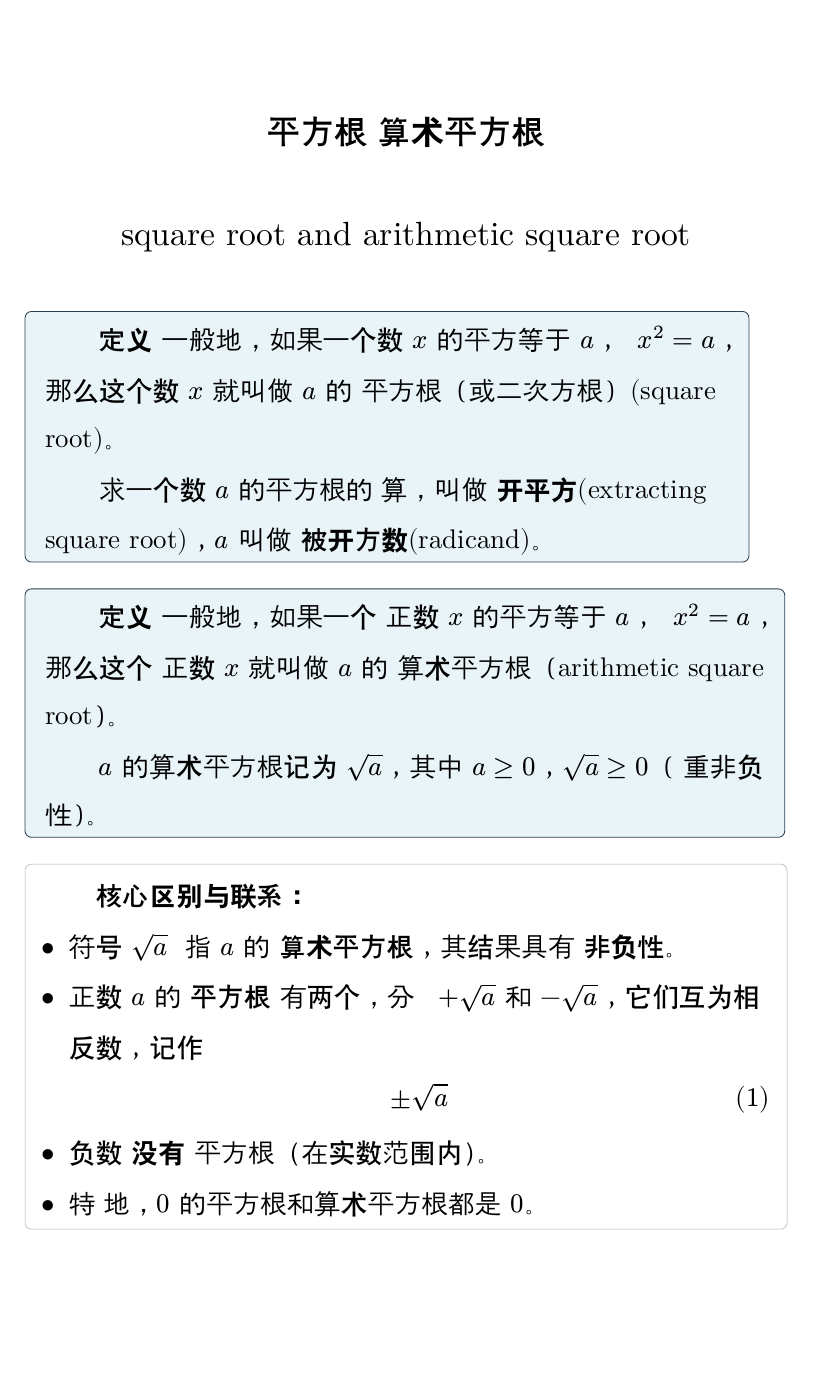
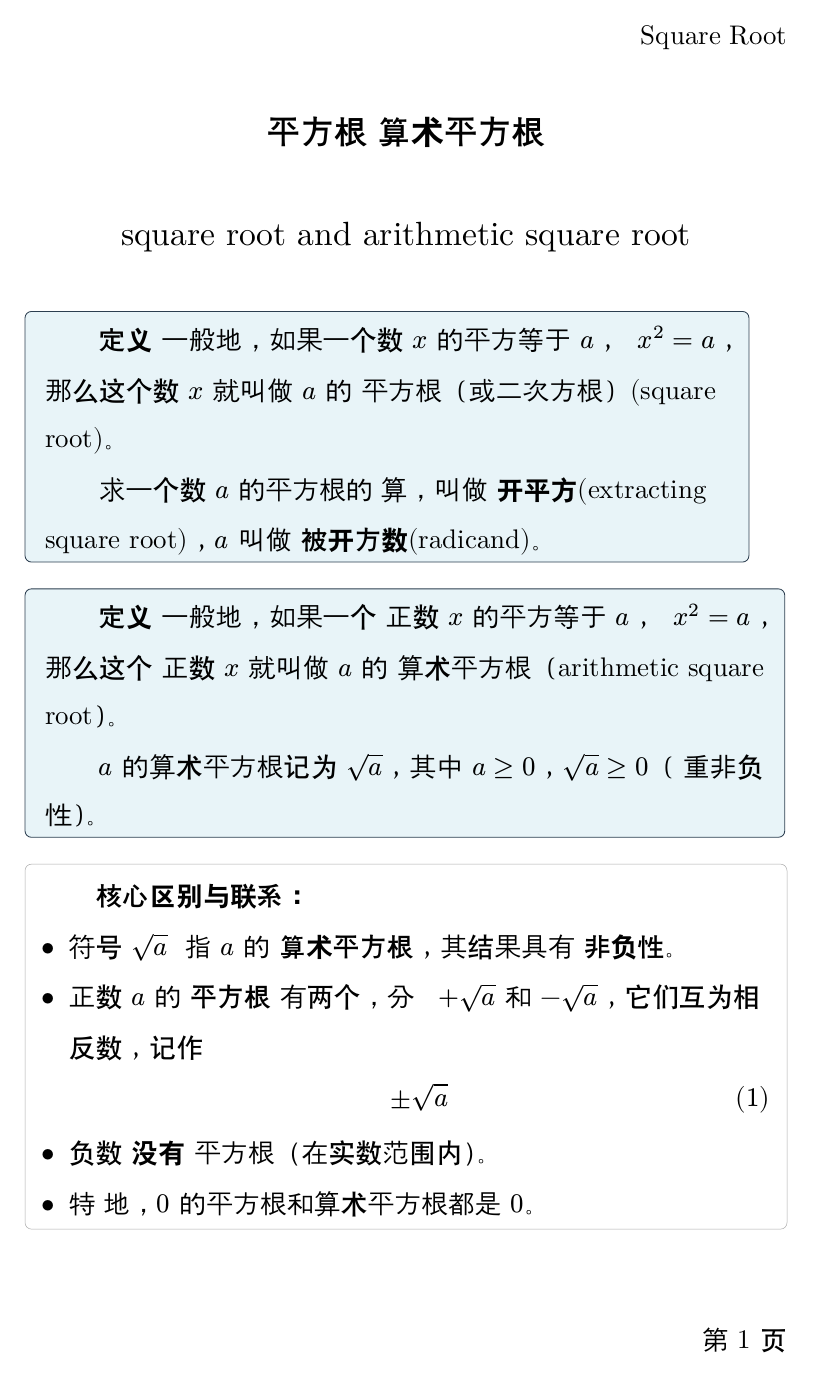
Before and after one commit to qiuzhanghua/junior-high-math, a Typst document (平方根.typ): page 1 of 2. Compiled offline with Typst 0.15.

Commit message:
feat: add format

```diff
--- a/平方根.typ
+++ b/平方根.typ
@@ -1,7 +1,14 @@
-// 保留您的页面设置
+#set document(title: [
+  Square Root
+])
+
 #set page(
   paper: "a4",
+    header: align(right + horizon, {
+    context document.title  // 直接引用标题内容
+  }),
 )
+
 #set par(
   first-line-indent: (amount: 2em, all: true),
   spacing: 1em,
@@ -52,6 +59,12 @@
   #text(fill: rgb("#0d6efd"), weight: "bold")[示例] #body
 ]
 
+#set page(
+  footer: align(right, context numbering("第 1 页", here().page()))
+)
+#counter(page).update(1)  // 重置为 1
+
+
 == 平方根与算术平方根
 \
 
```
